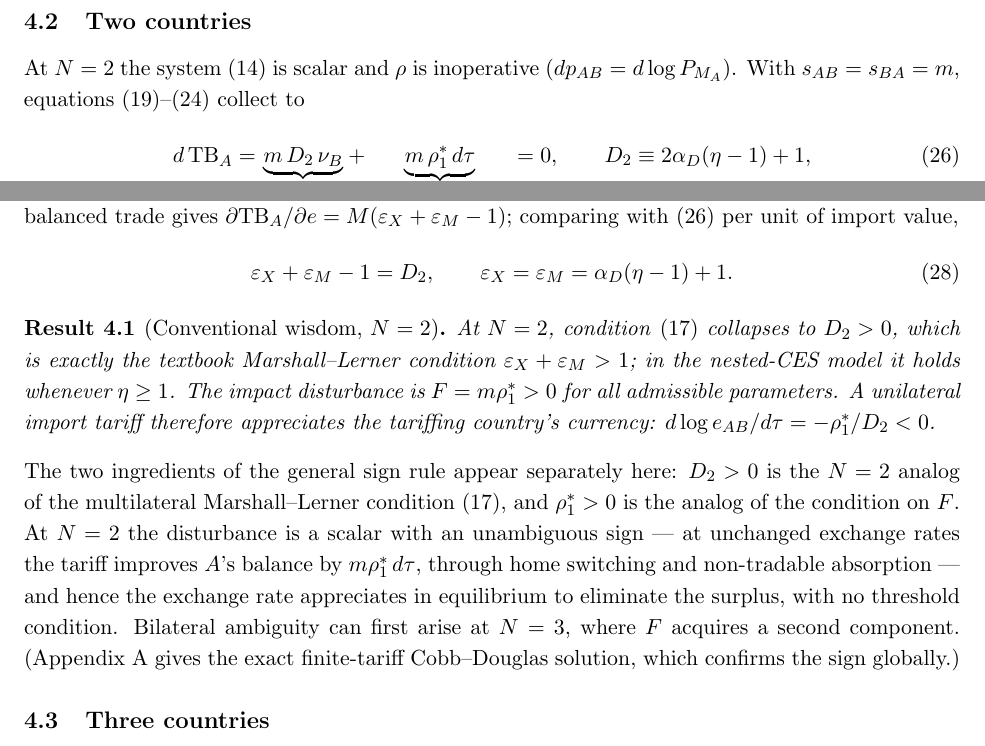
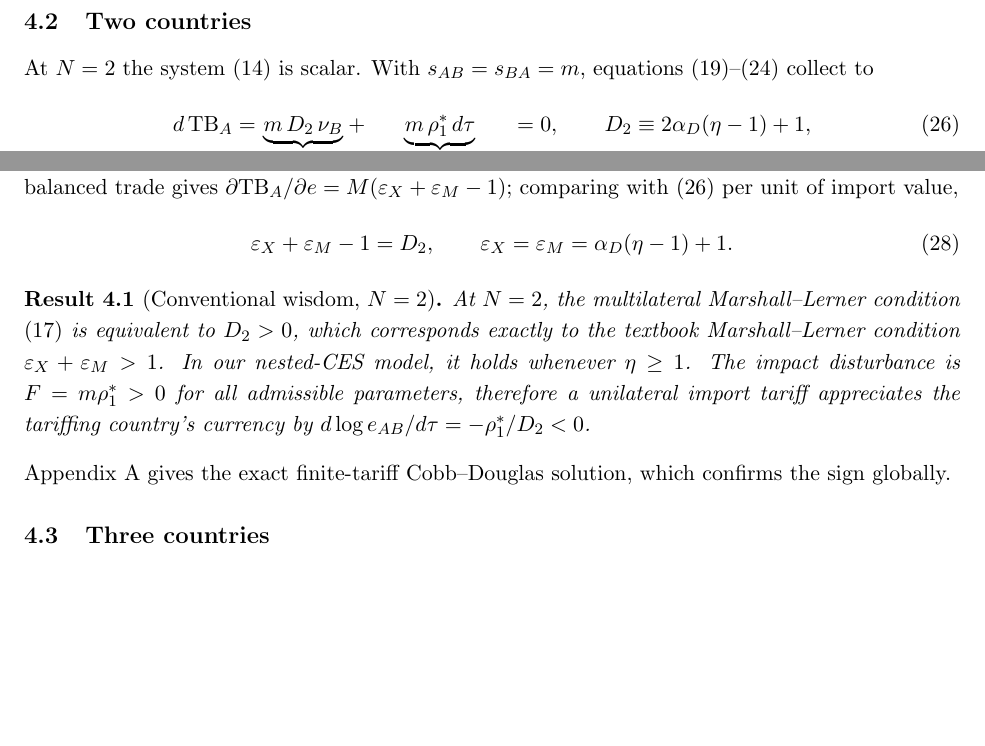
Before and after one commit to jasonzhixinglu/tariff-exchange-rates, a LaTeX document (notes/model_derivations.tex): two parts of page 6 of 13, joined at a grey line, cut so that both start at the same text, the shorter picture padded with empty space. Compiled offline with pdfLaTeX.

Commit message:
docs: accept N=2 repetition cut; fix doubled therefore; restore Appendix A pointer
Co-Authored-By: Claude Fable 5 <noreply@anthropic.com>

```diff
--- a/notes/model_derivations.tex
+++ b/notes/model_derivations.tex
@@ -229,7 +229,7 @@ Now suppose $A$ imposes $d\tau = dt_{AB}$ at the symmetric baseline. Define the
 
 \subsection{Two countries}
 
-At $N = 2$ the system \eqref{eq:system} is scalar and $\rho$ is inoperative ($dp_{AB} = d\log P_{M_A}$). With $s_{AB} = s_{BA} = m$, equations \eqref{eq:dp}--\eqref{eq:dtb} collect to
+At $N = 2$ the system \eqref{eq:system} is scalar. With $s_{AB} = s_{BA} = m$, equations \eqref{eq:dp}--\eqref{eq:dtb} collect to
 \begin{equation}
 d\,\mathrm{TB}_A
 = \underbrace{m\, D_2\, \nu_B}_{\text{adjustment}}
@@ -255,11 +255,11 @@ In reduced form, with export volume $X(1/e)$, import volume $M((1+\tau)e)$, and
 \end{equation}
 
 \begin{result}[Conventional wisdom, $N=2$]
-At $N = 2$, condition \eqref{eq:invpos} collapses to $D_2 > 0$, which is exactly the textbook Marshall--Lerner condition $\varepsilon_X + \varepsilon_M > 1$; in the nested-CES model it holds whenever $\eta \geq 1$. The impact disturbance is $F = m\rho_1^* > 0$ for all admissible parameters. A unilateral import tariff therefore appreciates the tariffing country's currency: $d\log e_{AB}/d\tau = -\rho_1^*/D_2 < 0$.
+At $N = 2$, the multilateral Marshall--Lerner condition \eqref{eq:invpos} is equivalent to $D_2 > 0$, which corresponds exactly to the textbook Marshall--Lerner condition $\varepsilon_X + \varepsilon_M > 1$. In our nested-CES model, it holds whenever $\eta \geq 1$. The impact disturbance is $F = m\rho_1^* > 0$ for all admissible parameters, therefore a unilateral import tariff appreciates the tariffing country's currency by $d\log e_{AB}/d\tau = -\rho_1^*/D_2 < 0$.
 \label{res:2c}
 \end{result}
 
-\noindent The two ingredients of the general sign rule appear separately here: $D_2 > 0$ is the $N = 2$ analog of the multilateral Marshall--Lerner condition \eqref{eq:invpos}, and $\rho_1^* > 0$ is the analog of the condition on $F$. At $N = 2$ the disturbance is a scalar with an unambiguous sign --- at unchanged exchange rates the tariff improves $A$'s balance by $m\rho_1^*\, d\tau$, through home switching and non-tradable absorption --- and hence the exchange rate appreciates in equilibrium to eliminate the surplus, with no threshold condition. Bilateral ambiguity can first arise at $N = 3$, where $F$ acquires a second component. (Appendix A gives the exact finite-tariff Cobb--Douglas solution, which confirms the sign globally.)
+\noindent Appendix A gives the exact finite-tariff Cobb--Douglas solution, which confirms the sign globally.
 
 \subsection{Three countries}
 
```
Also changed, not shown: REVISION_CHANGES.md (+4 -0 lines), notes/model_derivations.pdf.
